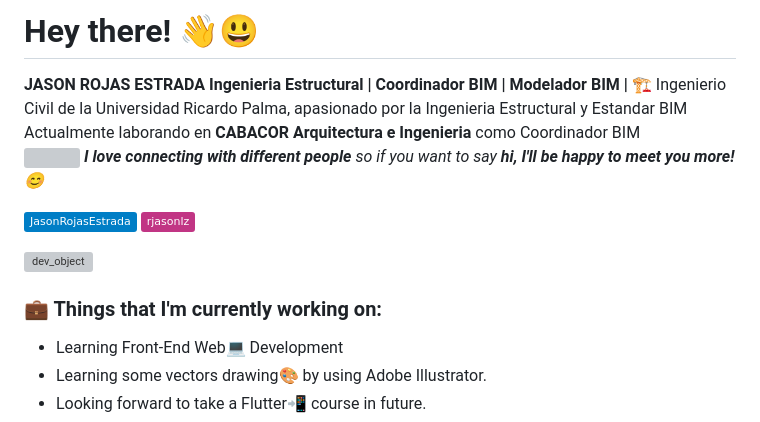
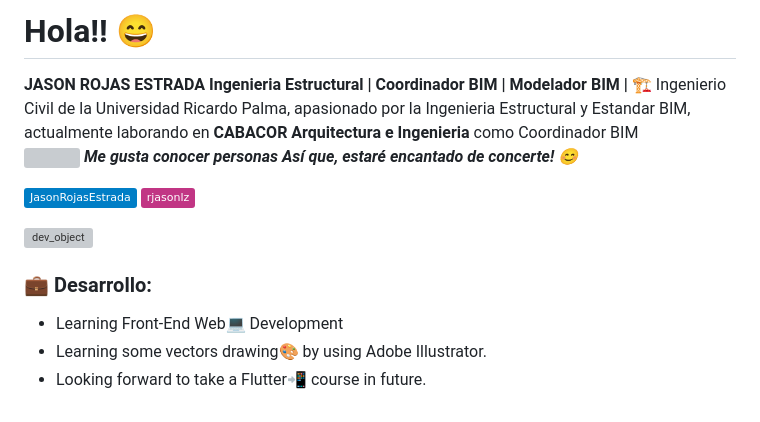
Before and after one commit to rjason381/rjason381.github.io, a Markdown page: README.md, the part around the change. Drawn GitHub-style; badges without logos; grey boxes are pictures that could not be loaded.

```diff
--- a/README.md
+++ b/README.md
@@ -1,13 +1,13 @@
 <!-- Greeting -->
-# Hey there! :wave::smiley:
+# Hola!! 😄
 
 <!--Introduction -->
 **JASON ROJAS ESTRADA**
 **Ingenieria Estructural | Coordinador BIM | Modelador BIM |** 🏗️
-Ingenierio Civil de la Universidad Ricardo Palma, apasionado por la Ingenieria Estructural y Estandar BIM
-Actualmente laborando en **CABACOR Arquitectura e Ingenieria** como Coordinador BIM
+Ingenierio Civil de la Universidad Ricardo Palma, apasionado por la Ingenieria Estructural y Estandar BIM,
+actualmente laborando en **CABACOR Arquitectura e Ingenieria** como Coordinador BIM
 <br>
-<img src="https://media.giphy.com/media/LnQjpWaON8nhr21vNW/giphy.gif" width="40"> <em><b>I love connecting with different people</b> so if you want to say <b>hi, I'll be happy to meet you more!</b> :blush:</em>
+<img src="https://media.giphy.com/media/LnQjpWaON8nhr21vNW/giphy.gif" width="40"> <em><b>Me gusta conocer personas</b> <b>Así que, estaré encantado de concerte!</b> :blush:</em>
 
 <!-- Your badges -->
 [![Linkedin](https://img.shields.io/badge/-JasonRojasEstrada-blue?style=flat&logo=Linkedin&logoColor=white)](https://www.linkedin.com/in/jason-rojas-estrada-a7b8a1217/)
@@ -19,7 +19,7 @@ Actualmente laborando en **CABACOR Arquitectura e Ingenieria** como Coordinador
 <!-- Working GIF -->
 <img src="https://github.com/JoykishanSharma/JoykishanSharma/blob/master/dev_object.png" alt="dev_object" align="right" width="500" height="250" />
 
-### 💼  Things that I'm currently working on:
+### 💼  Desarrollo:
 * Learning Front-End Web:computer: Development
 * Learning some vectors drawing:art: by using Adobe Illustrator.
 * Looking forward to take a Flutter:calling: course in future.
```
